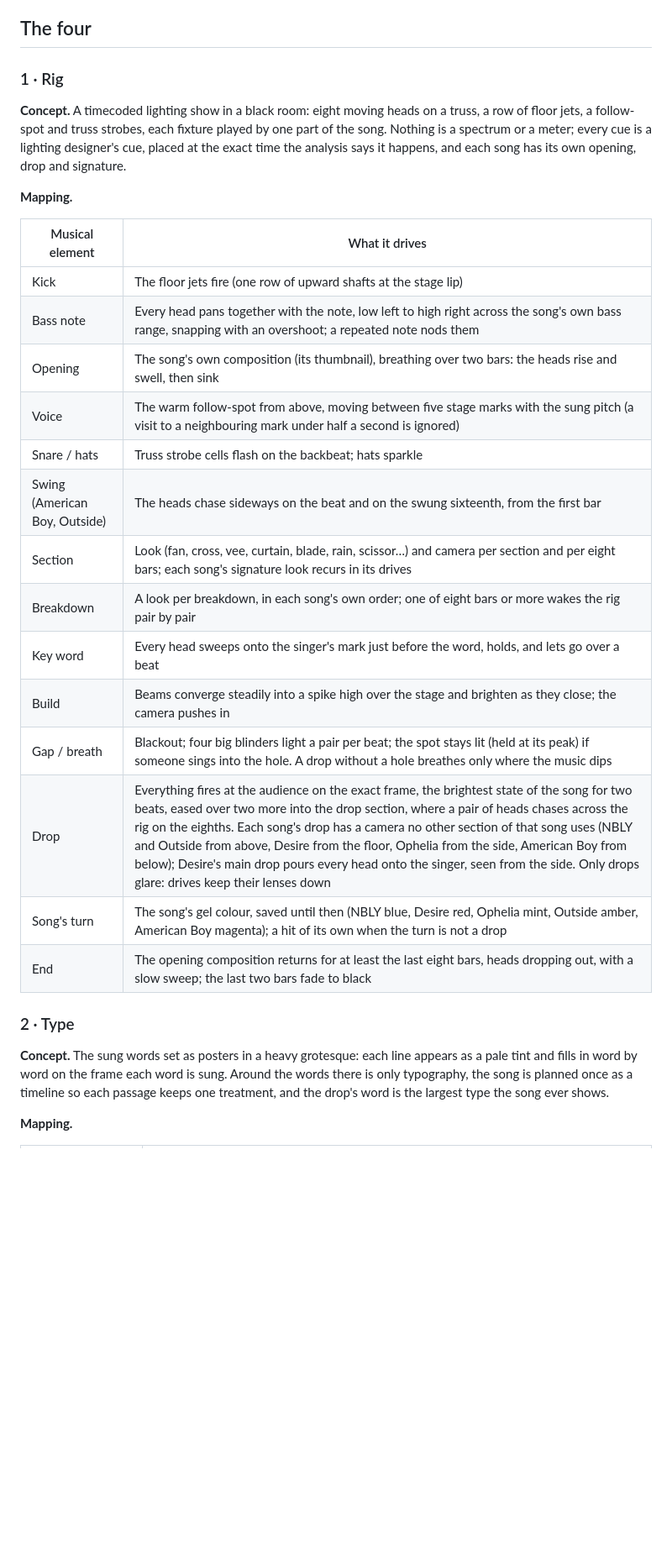
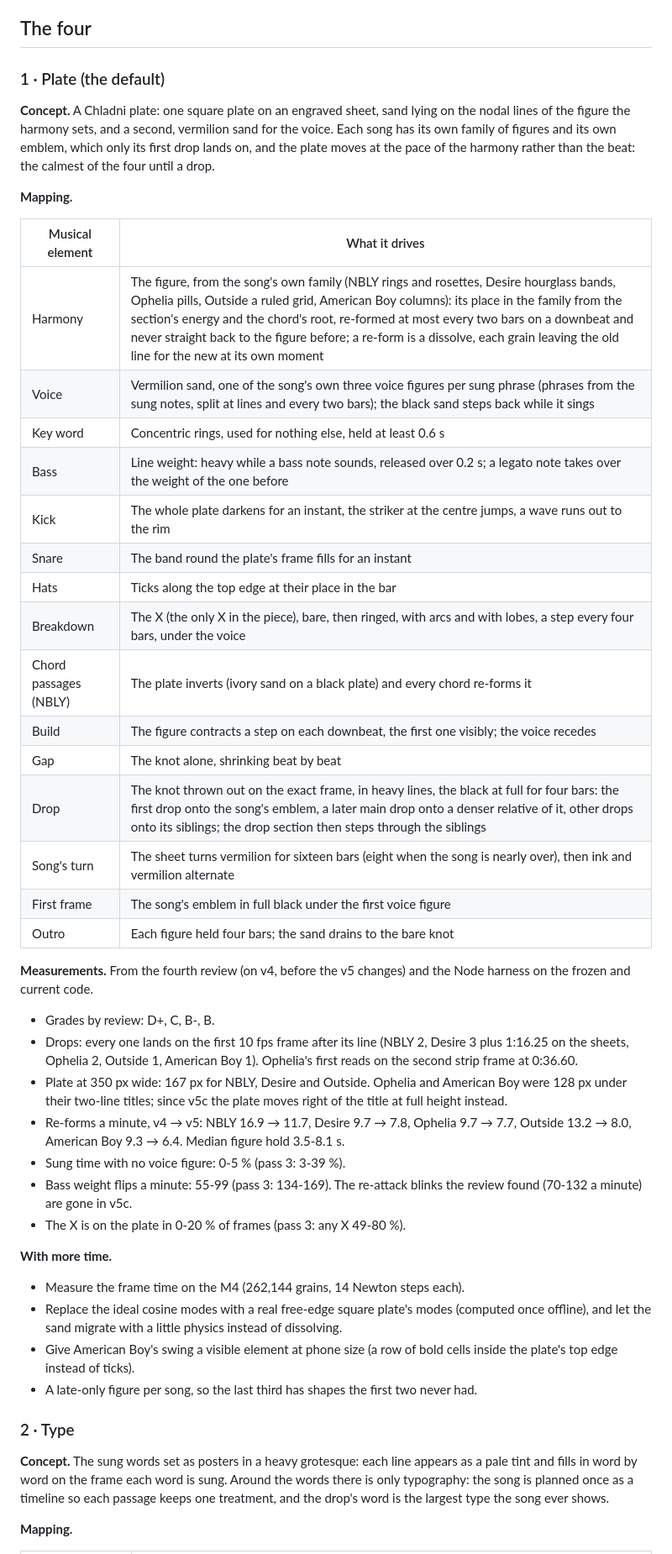
Before and after one commit to exgota/listening-room-desktop, a Markdown page: NOTES.md, the part around one of its changes. Shown at 84% size. Drawn GitHub-style; blank space fills up the shorter version.

```diff
--- a/NOTES.md
+++ b/NOTES.md
@@ -149,38 +149,66 @@ controls are hidden.
 
 ## The four
 
-### 1 · Rig
+### 1 · Plate (the default)
 
-**Concept.** A timecoded lighting show in a black room: eight moving heads on a truss, a row
-of floor jets, a follow-spot and truss strobes, each fixture played by one part of the song.
-Nothing is a spectrum or a meter; every cue is a lighting designer's cue, placed at the exact
-time the analysis says it happens, and each song has its own opening, drop and signature.
+**Concept.** A Chladni plate: one square plate on an engraved sheet, sand lying on the nodal
+lines of the figure the harmony sets, and a second, vermilion sand for the voice. Each song
+has its own family of figures and its own emblem, which only its first drop lands on, and
+the plate moves at the pace of the harmony rather than the beat: the calmest of the four
+until a drop.
 
 **Mapping.**
 
 | Musical element | What it drives |
 | --- | --- |
-| Kick | The floor jets fire (one row of upward shafts at the stage lip) |
-| Bass note | Every head pans together with the note, low left to high right across the song's own bass range, snapping with an overshoot; a repeated note nods them |
-| Opening | The song's own composition (its thumbnail), breathing over two bars: the heads rise and swell, then sink |
-| Voice | The warm follow-spot from above, moving between five stage marks with the sung pitch (a visit to a neighbouring mark under half a second is ignored) |
-| Snare / hats | Truss strobe cells flash on the backbeat; hats sparkle |
-| Swing (American Boy, Outside) | The heads chase sideways on the beat and on the swung sixteenth, from the first bar |
-| Section | Look (fan, cross, vee, curtain, blade, rain, scissor…) and camera per section and per eight bars; each song's signature look recurs in its drives |
-| Breakdown | A look per breakdown, in each song's own order; one of eight bars or more wakes the rig pair by pair |
-| Key word | Every head sweeps onto the singer's mark just before the word, holds, and lets go over a beat |
-| Build | Beams converge steadily into a spike high over the stage and brighten as they close; the camera pushes in |
-| Gap / breath | Blackout; four big blinders light a pair per beat; the spot stays lit (held at its peak) if someone sings into the hole. A drop without a hole breathes only where the music dips |
-| Drop | Everything fires at the audience on the exact frame, the brightest state of the song for two beats, eased over two more into the drop section, where a pair of heads chases across the rig on the eighths. Each song's drop has a camera no other section of that song uses (NBLY and Outside from above, Desire from the floor, Ophelia from the side, American Boy from below); Desire's main drop pours every head onto the singer, seen from the side. Only drops glare: drives keep their lenses down |
-| Song's turn | The song's gel colour, saved until then (NBLY blue, Desire red, Ophelia mint, Outside amber, American Boy magenta); a hit of its own when the turn is not a drop |
-| End | The opening composition returns for at least the last eight bars, heads dropping out, with a slow sweep; the last two bars fade to black |
+| Harmony | The figure, from the song's own family (NBLY rings and rosettes, Desire hourglass bands, Ophelia pills, Outside a ruled grid, American Boy columns): its place in the family from the section's energy and the chord's root, re-formed at most every two bars on a downbeat and never straight back to the figure before; a re-form is a dissolve, each grain leaving the old line for the new at its own moment |
+| Voice | Vermilion sand, one of the song's own three voice figures per sung phrase (phrases from the sung notes, split at lines and every two bars); the black sand steps back while it sings |
+| Key word | Concentric rings, used for nothing else, held at least 0.6 s |
+| Bass | Line weight: heavy while a bass note sounds, released over 0.2 s; a legato note takes over the weight of the one before |
+| Kick | The whole plate darkens for an instant, the striker at the centre jumps, a wave runs out to the rim |
+| Snare | The band round the plate's frame fills for an instant |
+| Hats | Ticks along the top edge at their place in the bar |
+| Breakdown | The X (the only X in the piece), bare, then ringed, with arcs and with lobes, a step every four bars, under the voice |
+| Chord passages (NBLY) | The plate inverts (ivory sand on a black plate) and every chord re-forms it |
+| Build | The figure contracts a step on each downbeat, the first one visibly; the voice recedes |
+| Gap | The knot alone, shrinking beat by beat |
+| Drop | The knot thrown out on the exact frame, in heavy lines, the black at full for four bars: the first drop onto the song's emblem, a later main drop onto a denser relative of it, other drops onto its siblings; the drop section then steps through the siblings |
+| Song's turn | The sheet turns vermilion for sixteen bars (eight when the song is nearly over), then ink and vermilion alternate |
+| First frame | The song's emblem in full black under the first voice figure |
+| Outro | Each figure held four bars; the sand drains to the bare knot |
+
+**Measurements.** From the fourth review (on v4, before the v5 changes) and the Node
+harness on the frozen and current code.
+
+- Grades by review: D+, C, B-, B.
+- Drops: every one lands on the first 10 fps frame after its line (NBLY 2, Desire 3 plus
+  1:16.25 on the sheets, Ophelia 2, Outside 1, American Boy 1). Ophelia's first reads on
+  the second strip frame at 0:36.60.
+- Plate at 350 px wide: 167 px for NBLY, Desire and Outside. Ophelia and American Boy were
+  128 px under their two-line titles; since v5c the plate moves right of the title at full
+  height instead.
+- Re-forms a minute, v4 → v5: NBLY 16.9 → 11.7, Desire 9.7 → 7.8, Ophelia 9.7 → 7.7,
+  Outside 13.2 → 8.0, American Boy 9.3 → 6.4. Median figure hold 3.5-8.1 s.
+- Sung time with no voice figure: 0-5 % (pass 3: 3-39 %).
+- Bass weight flips a minute: 55-99 (pass 3: 134-169). The re-attack blinks the review
+  found (70-132 a minute) are gone in v5c.
+- The X is on the plate in 0-20 % of frames (pass 3: any X 49-80 %).
+
+**With more time.**
+
+- Measure the frame time on the M4 (262,144 grains, 14 Newton steps each).
+- Replace the ideal cosine modes with a real free-edge square plate's modes (computed once
+  offline), and let the sand migrate with a little physics instead of dissolving.
+- Give American Boy's swing a visible element at phone size (a row of bold cells inside the
+  plate's top edge instead of ticks).
+- A late-only figure per song, so the last third has shapes the first two never had.
 
 ### 2 · Type
 
 **Concept.** The sung words set as posters in a heavy grotesque: each line appears as a pale
-tint and fills in word by word on the frame each word is sung. Around the words there is
-only typography, the song is planned once as a timeline so each passage keeps one
-treatment, and the drop's word is the largest type the song ever shows.
+tint and fills in word by word on the frame each word is sung. Around the words there is only
+typography: the song is planned once as a timeline so each passage keeps one treatment, and
+the drop's word is the largest type the song ever shows.
 
 **Mapping.**
 
```
Also changed, not shown: other parts of NOTES.md (+61 -27 lines).
